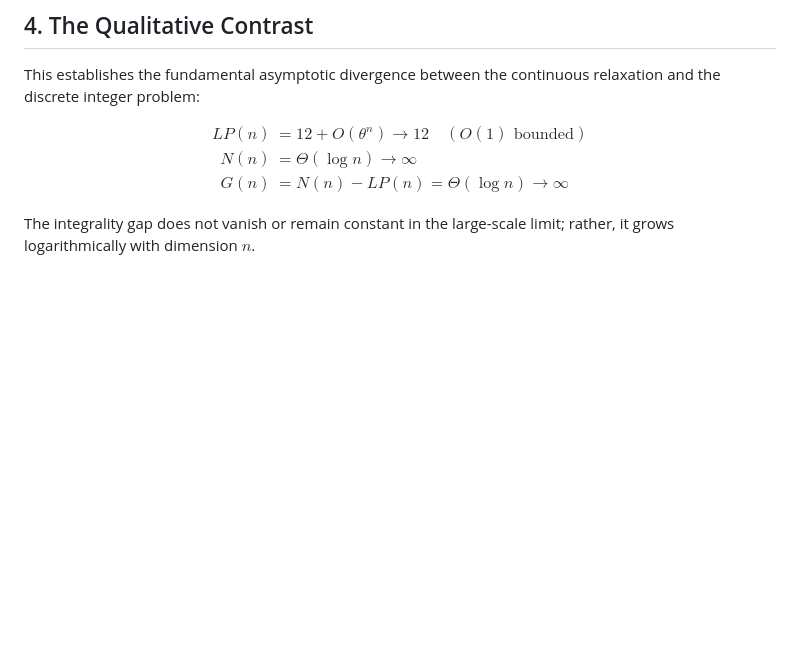
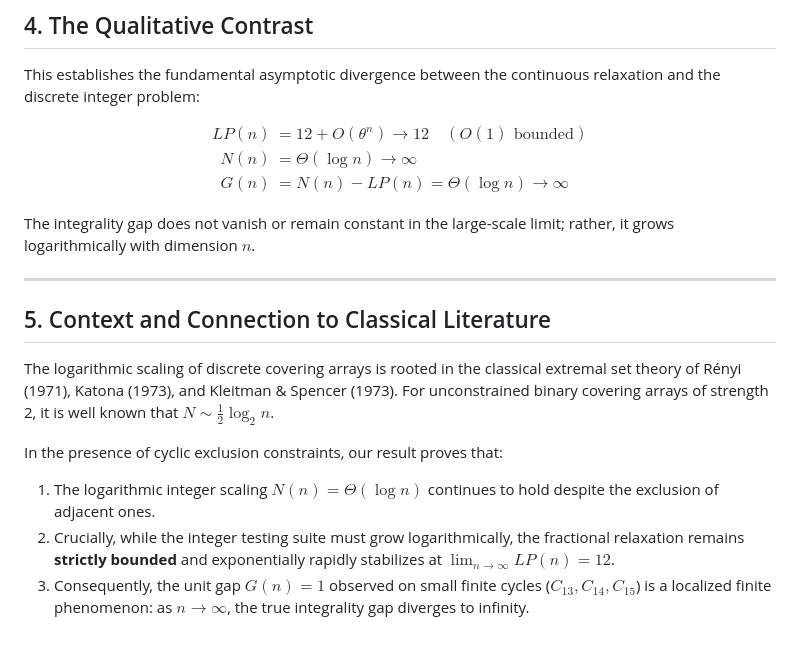
Before and after one commit to LiJiaHua1024/cyclic-covering-arrays, a Markdown page: manuscript/05_integer_complexity.md, the part around the change. Drawn GitHub-style; blank space fills up the shorter version.

Commit message:
docs(manuscript): add classical literature context (Renyi, Katona, Kleitman-Spencer) to Chapter 5

```diff
--- a/manuscript/05_integer_complexity.md
+++ b/manuscript/05_integer_complexity.md
@@ -73,3 +73,14 @@ G(n) &= N(n) - LP(n) = \Theta(\log n) \longrightarrow \infty
 \end{aligned}$$
 
 The integrality gap does not vanish or remain constant in the large-scale limit; rather, it grows logarithmically with dimension $n$.
+
+---
+
+## 5. Context and Connection to Classical Literature
+
+The logarithmic scaling of discrete covering arrays is rooted in the classical extremal set theory of Rényi (1971), Katona (1973), and Kleitman & Spencer (1973). For unconstrained binary covering arrays of strength 2, it is well known that $N \sim \frac{1}{2} \log_2 n$.
+
+In the presence of cyclic exclusion constraints, our result proves that:
+1. The logarithmic integer scaling $N(n) = \Theta(\log n)$ continues to hold despite the exclusion of adjacent ones.
+2. Crucially, while the integer testing suite must grow logarithmically, the fractional relaxation remains **strictly bounded** and exponentially rapidly stabilizes at $\lim_{n \to \infty} LP(n) = 12$.
+3. Consequently, the unit gap $G(n) = 1$ observed on small finite cycles ($C_{13}, C_{14}, C_{15}$) is a localized finite phenomenon: as $n \to \infty$, the true integrality gap diverges to infinity.
```
